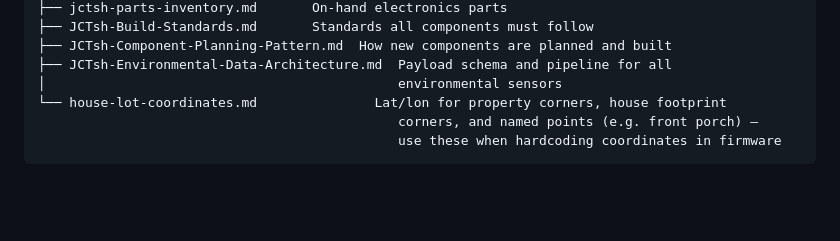
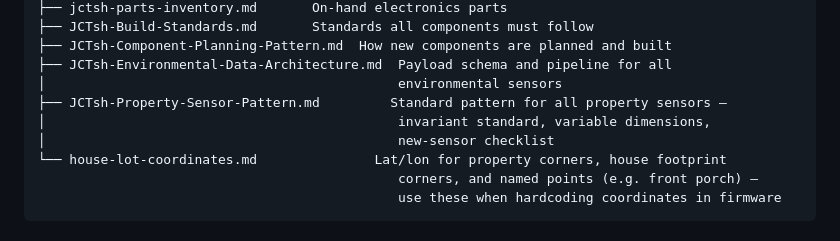
Before and after one commit to joscthomas/jctsh, a Markdown page: README.md, the part around the change. GitHub-like rendering; blank space fills up the shorter version.

```diff
--- a/README.md
+++ b/README.md
@@ -101,6 +101,9 @@ jctsh/
 ├── JCTsh-Component-Planning-Pattern.md  How new components are planned and built
 ├── JCTsh-Environmental-Data-Architecture.md  Payload schema and pipeline for all
 │                                             environmental sensors
+├── JCTsh-Property-Sensor-Pattern.md         Standard pattern for all property sensors —
+│                                             invariant standard, variable dimensions,
+│                                             new-sensor checklist
 └── house-lot-coordinates.md               Lat/lon for property corners, house footprint
                                               corners, and named points (e.g. front porch) —
                                               use these when hardcoding coordinates in firmware
```
Also changed, not shown: JCTsh-Property-Sensor-Pattern.md (added, +238 -0 lines), backlog.md (+12 -0 lines).
